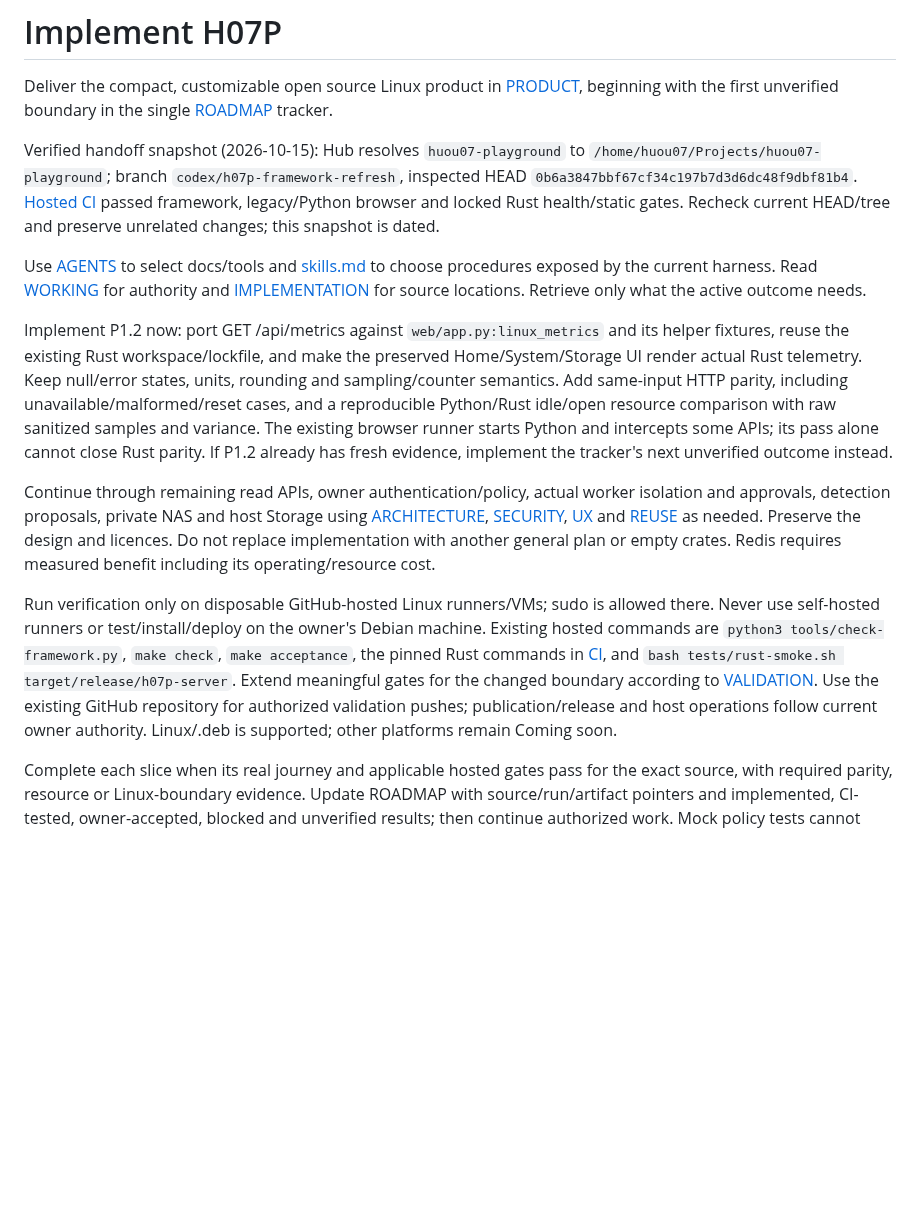
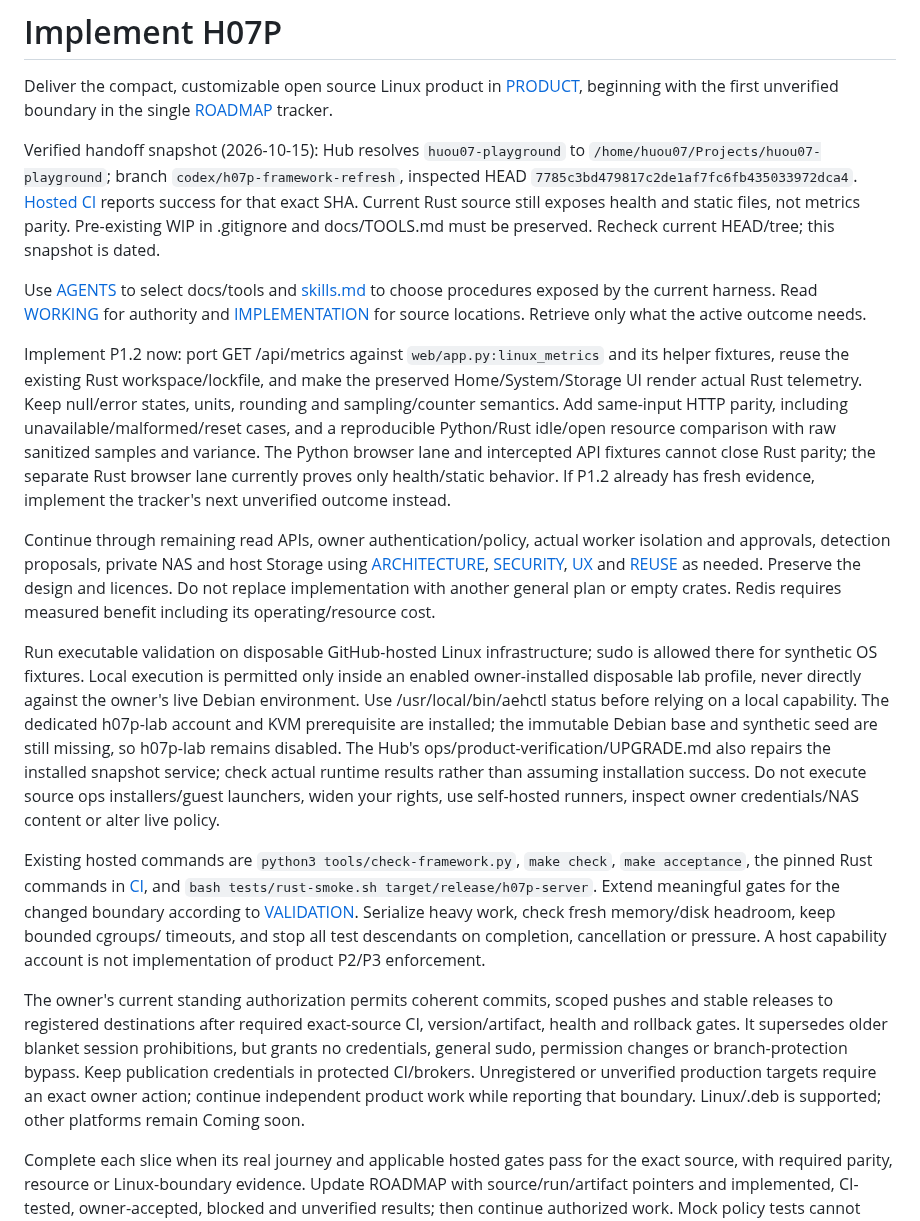
Before and after one commit to huou07/huou07-playground, a Markdown page: docs/prompts/IMPLEMENT-H07P.md, the part around the change. Rendered like a GitHub page; blank space fills up the shorter version.

Commit message:
Refresh metrics implementation handoff and actual lab readiness

```diff
--- a/docs/prompts/IMPLEMENT-H07P.md
+++ b/docs/prompts/IMPLEMENT-H07P.md
@@ -7,10 +7,11 @@ single [ROADMAP](../ROADMAP.md) tracker.
 Verified handoff snapshot (2026-10-15): Hub resolves `huou07-playground` to
 `/home/huou07/Projects/huou07-playground`; branch
 `codex/h07p-framework-refresh`, inspected HEAD
-`0b6a3847bbf67cf34c197b7d3d6dc48f9dbf81b4`.
-[Hosted CI](https://github.com/huou07/huou07-playground/actions/runs/38621848508)
-passed framework, legacy/Python browser and locked Rust health/static gates.
-Recheck current HEAD/tree and preserve unrelated changes; this snapshot is dated.
+`7785c3bd479817c2de1af7fc6fb435033972dca4`.
+[Hosted CI](https://github.com/huou07/huou07-playground/actions/runs/38680918199)
+reports success for that exact SHA. Current Rust source still exposes health and
+static files, not metrics parity. Pre-existing WIP in .gitignore and docs/TOOLS.md
+must be preserved. Recheck current HEAD/tree; this snapshot is dated.
 
 Use [AGENTS](../../AGENTS.md) to select docs/tools and [skills.md](../../skills.md)
 to choose procedures exposed by the current harness. Read
@@ -24,8 +25,8 @@ preserved Home/System/Storage UI render actual Rust telemetry. Keep null/error
 states, units, rounding and sampling/counter semantics. Add same-input HTTP
 parity, including unavailable/malformed/reset cases, and a reproducible
 Python/Rust idle/open resource comparison with raw sanitized samples and variance.
-The existing browser runner starts Python and intercepts some APIs; its pass
-alone cannot close Rust parity. If P1.2 already has fresh evidence, implement the
+The Python browser lane and intercepted API fixtures cannot close Rust parity;
+the separate Rust browser lane currently proves only health/static behavior. If P1.2 already has fresh evidence, implement the
 tracker's next unverified outcome instead.
 
 Continue through remaining read APIs, owner authentication/policy, actual worker
@@ -35,16 +36,34 @@ isolation and approvals, detection proposals, private NAS and host Storage using
 Do not replace implementation with another general plan or empty crates.
 Redis requires measured benefit including its operating/resource cost.
 
-Run verification only on disposable GitHub-hosted Linux runners/VMs; sudo is
-allowed there. Never use self-hosted runners or test/install/deploy on the owner's
-Debian machine. Existing hosted commands are `python3 tools/check-framework.py`,
-`make check`, `make acceptance`, the pinned Rust commands in
-[CI](../../.github/workflows/ci.yml), and
-`bash tests/rust-smoke.sh target/release/h07p-server`.
-Extend meaningful gates for the changed boundary according to
-[VALIDATION](../VALIDATION.md). Use the existing GitHub repository for authorized
-validation pushes; publication/release and host operations follow current owner
-authority. Linux/.deb is supported; other platforms remain Coming soon.
+Run executable validation on disposable GitHub-hosted Linux infrastructure;
+sudo is allowed there for synthetic OS fixtures. Local execution is permitted
+only inside an enabled owner-installed disposable lab profile, never directly
+against the owner's live Debian environment. Use /usr/local/bin/aehctl status
+before relying on a local capability. The dedicated h07p-lab account and KVM
+prerequisite are installed; the immutable Debian base and synthetic seed are
+still missing, so h07p-lab remains disabled. The Hub's
+ops/product-verification/UPGRADE.md also repairs the installed snapshot service;
+check actual runtime results rather than assuming installation success.
+Do not execute source ops installers/guest launchers, widen your rights, use
+self-hosted runners, inspect owner credentials/NAS content or alter live policy.
+
+Existing hosted commands are `python3 tools/check-framework.py`, `make check`,
+`make acceptance`, the pinned Rust commands in [CI](../../.github/workflows/ci.yml),
+and `bash tests/rust-smoke.sh target/release/h07p-server`. Extend meaningful
+gates for the changed boundary according to [VALIDATION](../VALIDATION.md).
+Serialize heavy work, check fresh memory/disk headroom, keep bounded cgroups/
+timeouts, and stop all test descendants on completion, cancellation or pressure.
+A host capability account is not implementation of product P2/P3 enforcement.
+
+The owner's current standing authorization permits coherent commits, scoped
+pushes and stable releases to registered destinations after required exact-source
+CI, version/artifact, health and rollback gates. It supersedes older blanket
+session prohibitions, but grants no credentials, general sudo, permission changes
+or branch-protection bypass. Keep publication credentials in protected CI/brokers.
+Unregistered or unverified production targets require an exact owner action;
+continue independent product work while reporting that boundary. Linux/.deb is
+supported; other platforms remain Coming soon.
 
 Complete each slice when its real journey and applicable hosted gates pass for
 the exact source, with required parity, resource or Linux-boundary evidence.
```
Also changed, not shown: docs/ROADMAP.md (+8 -3 lines).
